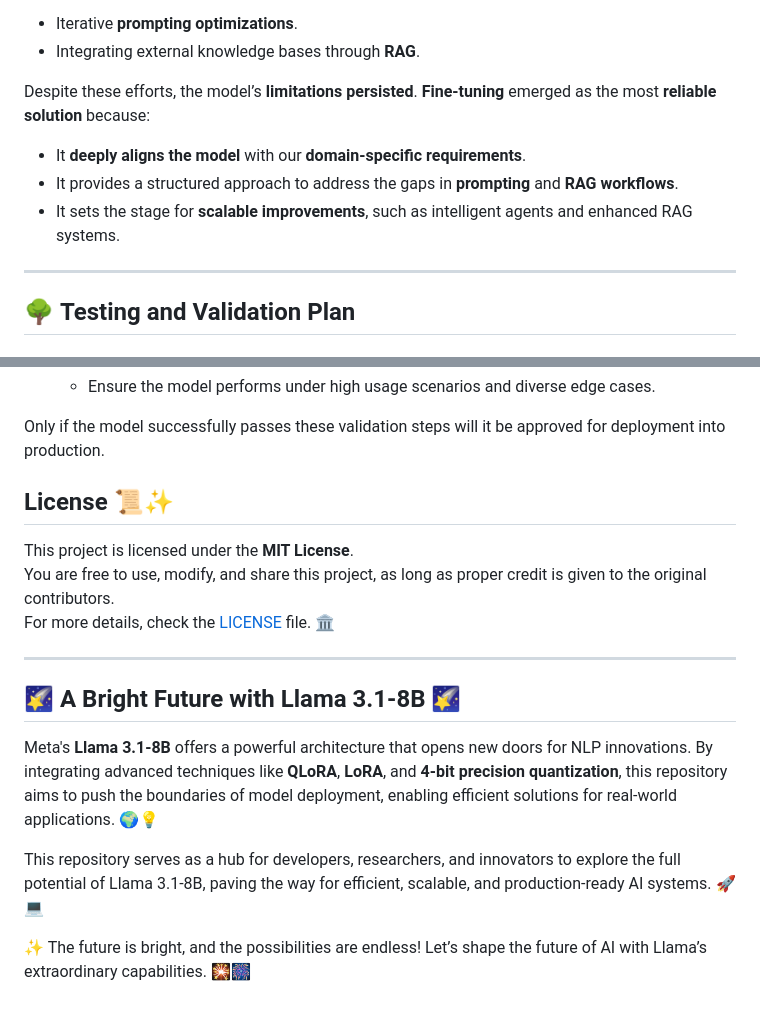
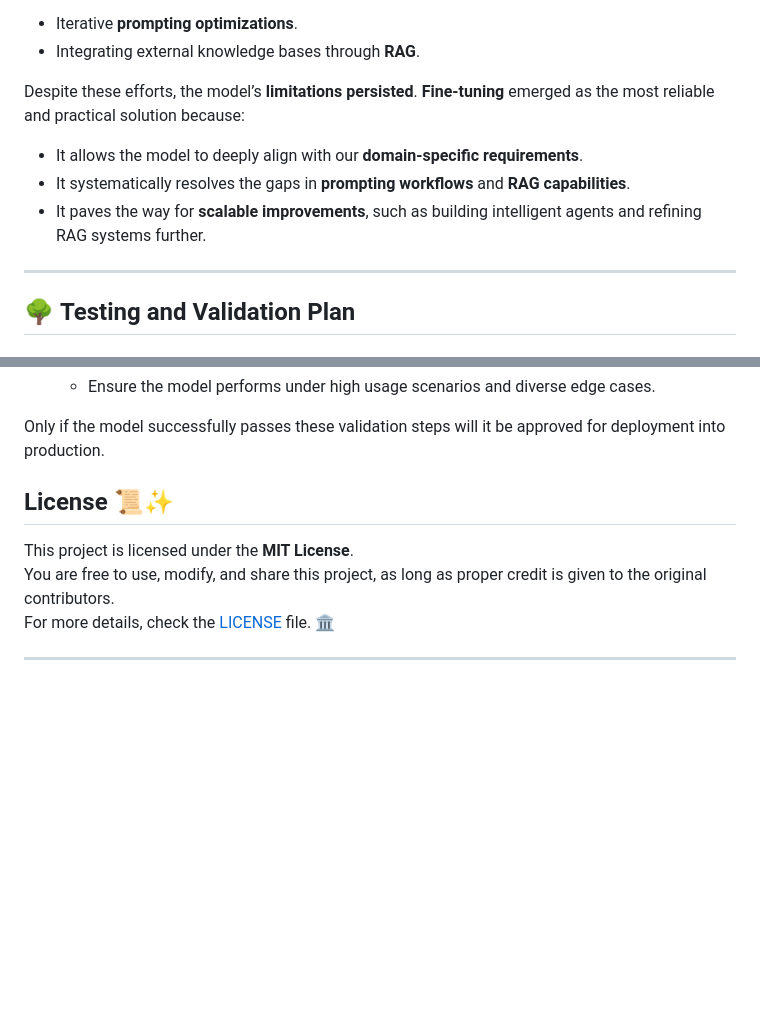
Before and after one commit to shaheennabi/Production-Ready-Instruction-Finetuning-of-Meta-Llama-3.2-3B-Instruct-Project, a Markdown page: README.md, 2 parts joined by grey strips. Drawn GitHub-style; blank space fills up the shorter version.

```diff
--- a/README.md
+++ b/README.md
@@ -56,10 +54,10 @@ The decision to fine-tune was not taken lightly. As stakeholders, we explored mu
 - Iterative **prompting optimizations**.
 - Integrating external knowledge bases through **RAG**.
 
-Despite these efforts, the model’s **limitations persisted**. **Fine-tuning** emerged as the most **reliable solution** because:
-- It **deeply aligns the model** with our **domain-specific requirements**.
-- It provides a structured approach to address the gaps in **prompting** and **RAG workflows**.
-- It sets the stage for **scalable improvements**, such as intelligent agents and enhanced RAG systems.
+Despite these efforts, the model’s **limitations persisted**. **Fine-tuning** emerged as the most reliable and practical solution because:
+- It allows the model to deeply align with our **domain-specific requirements**.
+- It systematically resolves the gaps in **prompting workflows** and **RAG capabilities**.
+- It paves the way for **scalable improvements**, such as building intelligent agents and refining RAG systems further.
 
 ---
 
@@ -89,6 +87,7 @@ Only if the model successfully passes these validation steps will it be approved
 
 
 
+
 ## License 📜✨
 
 This project is licensed under the **MIT License**.
@@ -96,11 +95,3 @@ You are free to use, modify, and share this project, as long as proper credit is
 For more details, check the [LICENSE](LICENSE) file. 🏛️
 
 ---
-
-## 🌠 A Bright Future with Llama 3.1-8B 🌠
-
-Meta's **Llama 3.1-8B** offers a powerful architecture that opens new doors for NLP innovations. By integrating advanced techniques like **QLoRA**, **LoRA**, and **4-bit precision quantization**, this repository aims to push the boundaries of model deployment, enabling efficient solutions for real-world applications. 🌍💡
-
-This repository serves as a hub for developers, researchers, and innovators to explore the full potential of Llama 3.1-8B, paving the way for efficient, scalable, and production-ready AI systems. 🚀💻
-
-✨ The future is bright, and the possibilities are endless! Let’s shape the future of AI with Llama’s extraordinary capabilities. 🎇🎆
```
Also changed, not shown: other parts of README.md (+17 -19 lines).
